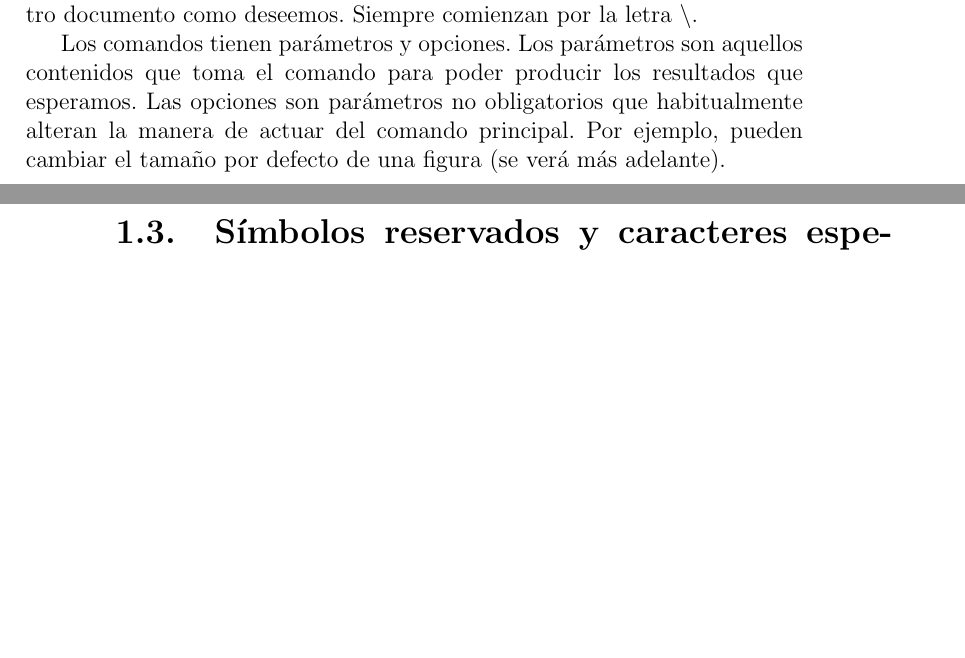
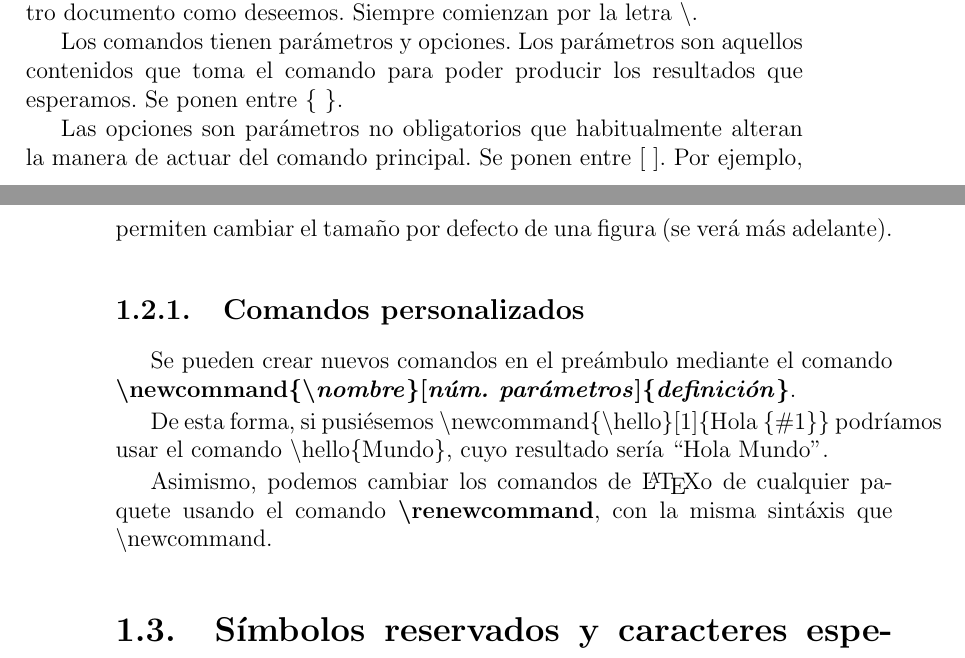
Before and after one commit to crodriguezdominguez/tutorial-latex, a LaTeX book (tutorial/tutorial.tex): two parts of pages 7 and 8 of 34, joined at a grey line, cut so that both start at the same text, the shorter picture padded with empty space. Compiled offline with pdfLaTeX.

Commit message:
comandos personalizados

```diff
--- a/tutorial/tutorial.tex
+++ b/tutorial/tutorial.tex
@@ -13,6 +13,8 @@
 \usepackage{subcaption} % permite crear "subfiguras"
 \usepackage{wrapfig} % tablas o imágenes envueltas en texto
 \graphicspath{ {imagenes/} } % carpeta donde meteremos las imágenes
+
+\usepackage{hyperref} % crear hipervínculos automáticos en índices, enlaces, etc. Se suele importar como ÚLTIMO PAQUETE para que funcione apropiadamente.
 
 % el comando \LaTeX incluye el logo de LaTeX en el documento.
 \title{Tutorial de \LaTeX}
@@ -49,11 +55,18 @@ Para ello, leeremos este documento con el código a su lado. De esta manera obse
 
 Los comandos son instrucciones para \LaTeX que permiten formatear nuestro documento como deseemos. Siempre comienzan por la letra \textbackslash.
 
-Los comandos tienen parámetros y opciones. Los parámetros son aquellos contenidos que toma el comando para poder producir los resultados que esperamos. Las opciones son parámetros no obligatorios que habitualmente alteran la manera de actuar del comando principal. Por ejemplo, pueden cambiar el tamaño por defecto de una figura (se verá más adelante).
+Los comandos tienen parámetros y opciones. Los parámetros son aquellos contenidos que toma el comando para poder producir los resultados que esperamos. Se ponen entre \{ \}.
 
-\section{Comentarios} % Esto puede ser un comentario. Podemos ver que en el pdf generado no aparece
+Las opciones son parámetros no obligatorios que habitualmente alteran la manera de actuar del comando principal. Se ponen entre [ ]. Por ejemplo, permiten cambiar el tamaño por defecto de una figura (se verá más adelante).
 
-Dentro de nuestro código podemos dejar indicaciones para recordar ciertos detalles o dar instrucciones a nuestros compañeros. Los comentarios jamás se visualizarán en el documento final. Los comentarios debemos comenzarlos por el símbolo \%.
+\subsection{Comandos personalizados}
+
+% mirar el resultado de toda esta sección en el PDF
+Se pueden crear nuevos comandos en el preámbulo mediante el comando \textbf{\textbackslash newcommand\{\textbackslash \emph{nombre}\}[\emph{núm. parámetros}]\{\emph{definición}\}}.
+
+De esta forma, si pusiésemos \textbackslash newcommand\{\textbackslash hello\}[1]\{Hola \{\#1\}\} podríamos usar el comando \textbackslash hello\{Mundo\}, cuyo resultado sería ``Hola Mundo''.
+
+Asimismo, podemos cambiar los comandos de \LaTeX o de cualquier paquete usando el comando \textbf{\textbackslash renewcommand}, con la misma sintáxis que \textbackslash newcommand.
 
 \section{Símbolos reservados y caracteres especiales}
 
```
Also changed, not shown: tutorial/tutorial.pdf, tutorial/tutorial.tex (4 more changed lines).
